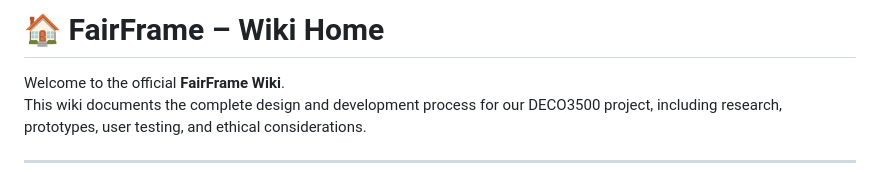
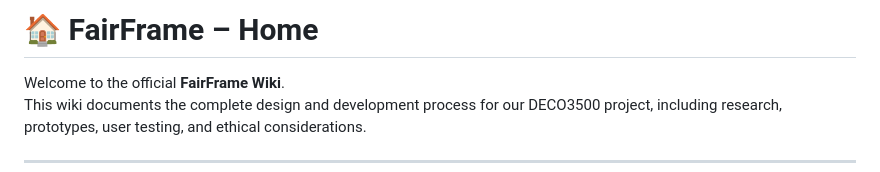
Before and after one commit to k-barathithasan/DECO3500_WeTried, a Markdown page: README.md, the part around the change. GitHub-like rendering.

```diff
--- a/README.md
+++ b/README.md
@@ -1,4 +1,4 @@
-# 🏠 FairFrame – Wiki Home
+# 🏠 FairFrame – Home
 
 Welcome to the official **FairFrame Wiki**.
 This wiki documents the complete design and development process for our DECO3500 project, including research, prototypes, user testing, and ethical considerations.
```
